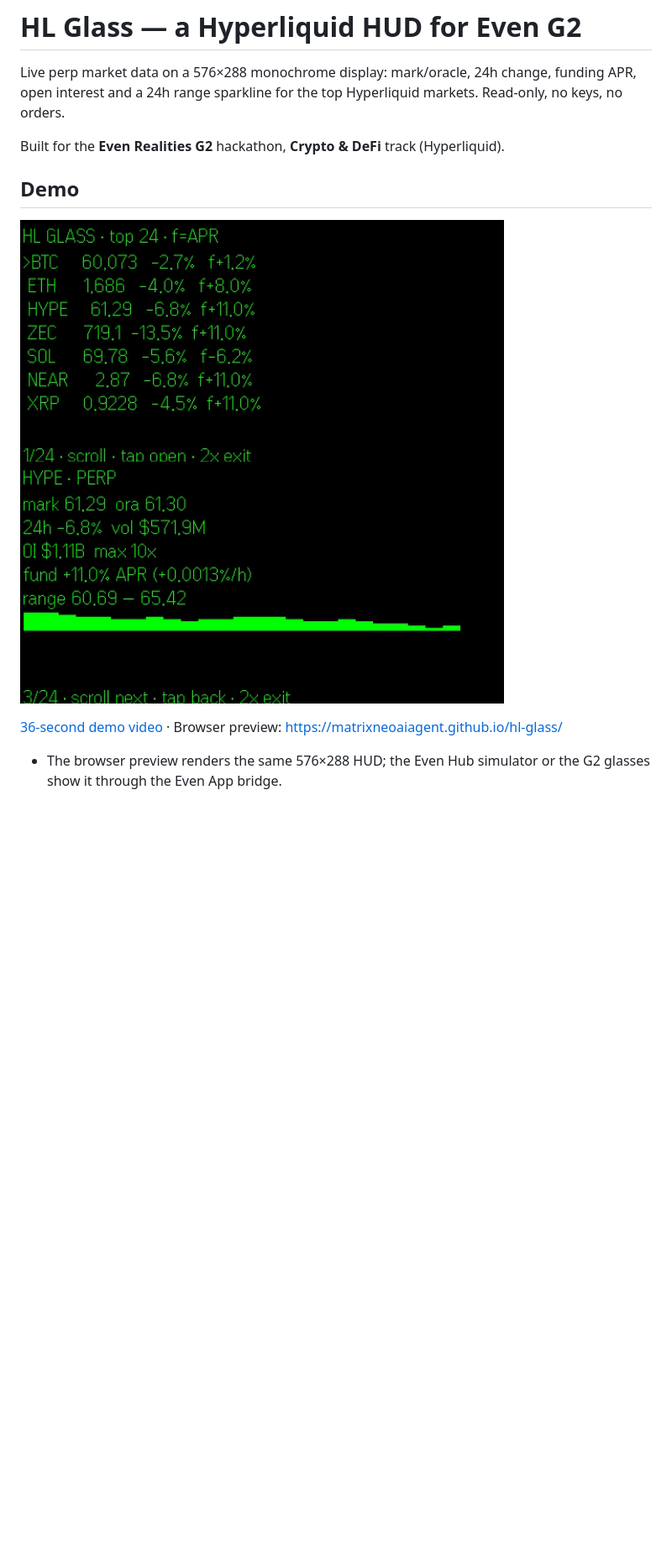
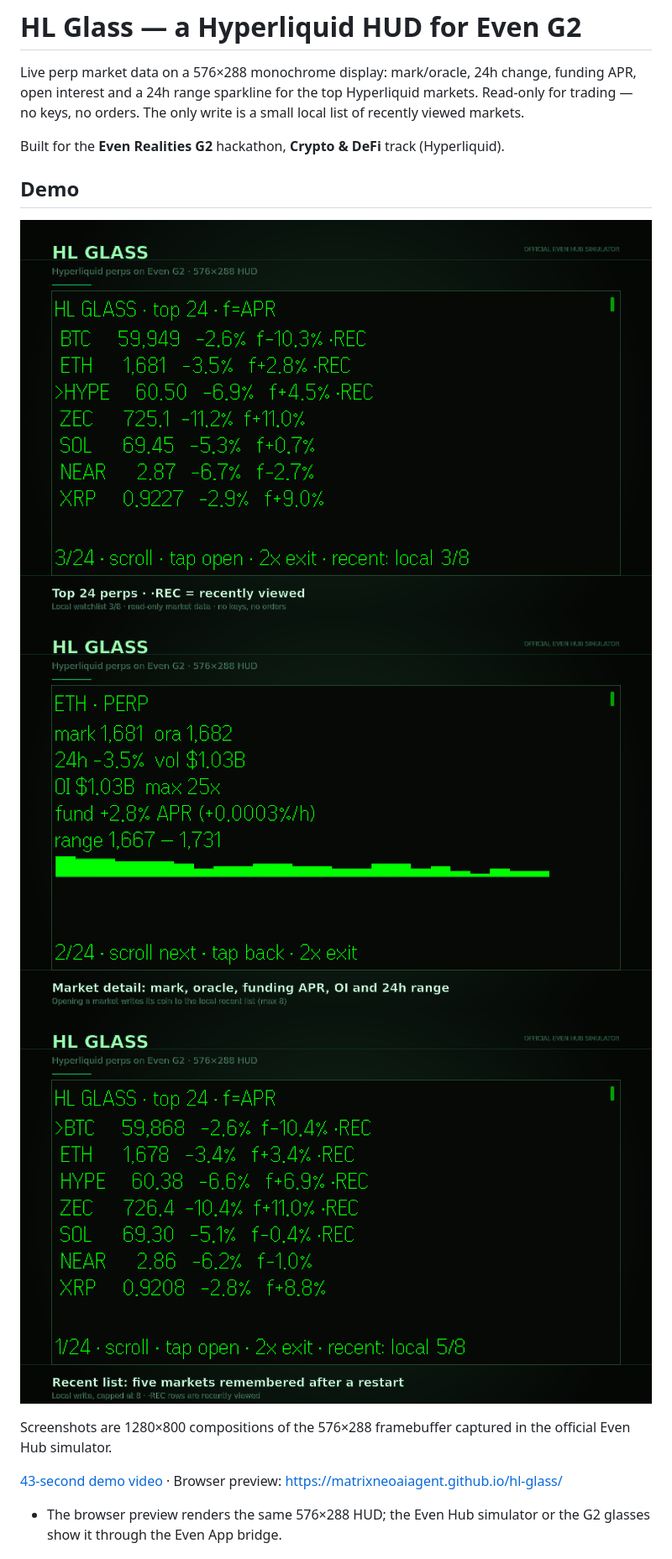
Before and after one commit to matrixneoaiagent/hl-glass, a Markdown page: README.md, the part around one of its changes. Shown at 84% size. GitHub-like rendering; pictures changed too: docs/detail.png, docs/list.png, docs/recent.png (added); blank space fills up the shorter version.

```diff
--- a/README.md
+++ b/README.md
@@ -2,7 +2,8 @@
 
 Live perp market data on a 576×288 monochrome display: mark/oracle, 24h change,
 funding APR, open interest and a 24h range sparkline for the top Hyperliquid
-markets. Read-only, no keys, no orders.
+markets. Read-only for trading — no keys, no orders. The only write is a small
+local list of recently viewed markets.
 
 Built for the **Even Realities G2** hackathon, **Crypto & DeFi** track (Hyperliquid).
 
@@ -12,6 +13,10 @@ Built for the **Even Realities G2** hackathon, **Crypto & DeFi** track (Hyperliq
 ![HL Glass market detail](docs/detail.png)
+![HL Glass recent list after restart](docs/recent.png)
 
-[36-second demo video](https://matrixneoaiagent.github.io/hl-glass/hl_demo.mp4) · Browser preview: https://matrixneoaiagent.github.io/hl-glass/
+Screenshots are 1280×800 compositions of the 576×288 framebuffer captured in
+the official Even Hub simulator.
+
+[43-second demo video](https://matrixneoaiagent.github.io/hl-glass/hl_demo.mp4) · Browser preview: https://matrixneoaiagent.github.io/hl-glass/
 - The browser preview renders the same 576×288 HUD; the Even Hub simulator or
   the G2 glasses show it through the Even App bridge.
 
```
Also changed, not shown: other parts of README.md (+36 -10 lines), 6 other files.
